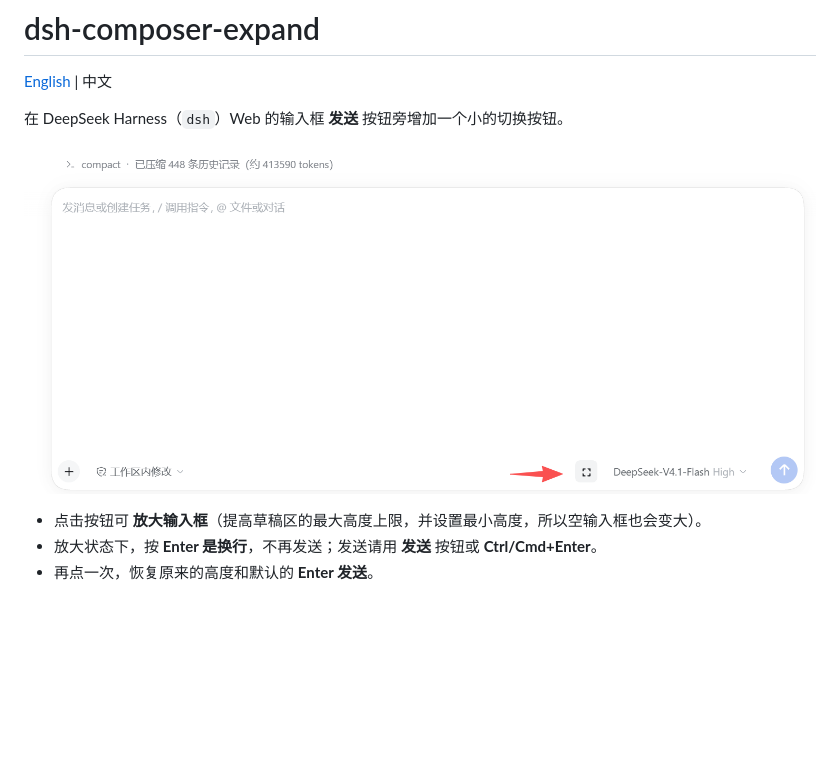
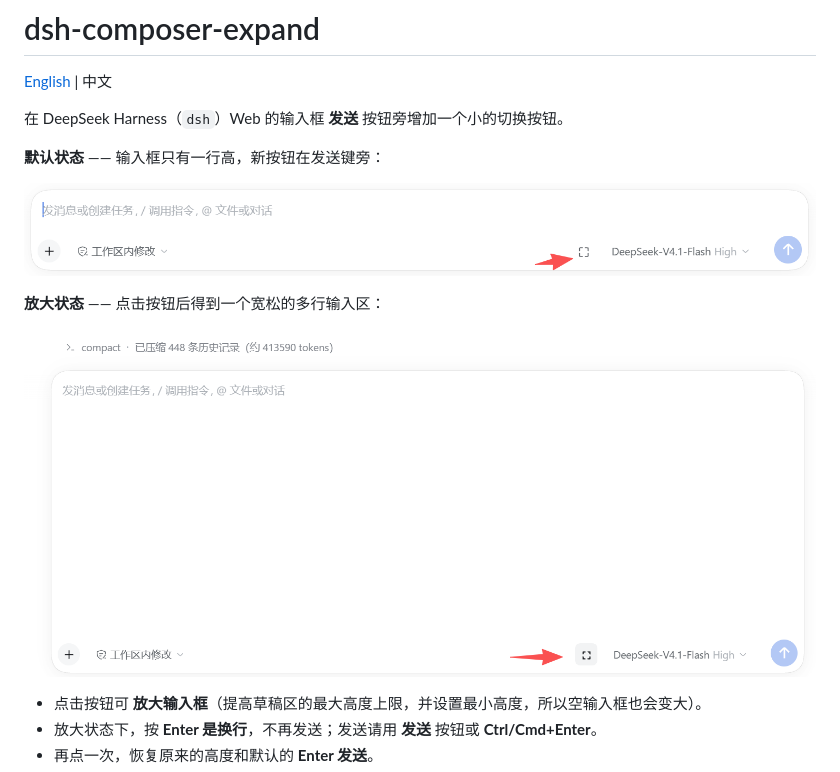
Before and after one commit to Iamwangli/dsh-composer-expand, a Markdown page: README.zh.md, the part around the change. Drawn GitHub-style; pictures changed too: dsh-composer-collapsed.png (added); blank space fills up the shorter version.

Commit message:
docs: pair screenshots (default vs enlarged) in both READMEs

```diff
--- a/README.zh.md
+++ b/README.zh.md
@@ -4,7 +4,13 @@
 
 在 DeepSeek Harness（`dsh`）Web 的输入框 **发送** 按钮旁增加一个小的切换按钮。
 
-![放大后的输入框，切换按钮位于发送按钮左侧](dsh-composer-expand.png)
+**默认状态** —— 输入框只有一行高，新按钮在发送键旁：
+
+![默认状态的输入框，新按钮位于发送键左侧](dsh-composer-collapsed.png)
+
+**放大状态** —— 点击按钮后得到一个宽松的多行输入区：
+
+![放大后的输入框，切换按钮位于发送按钮左侧](dsh-composer-expanded.png)
 
 - 点击按钮可 **放大输入框**（提高草稿区的最大高度上限，并设置最小高度，所以空输入框也会变大）。
 - 放大状态下，按 **Enter 是换行**，不再发送；发送请用 **发送** 按钮或 **Ctrl/Cmd+Enter**。
```
Also changed, not shown: README.md (+7 -1 lines), dsh-composer-expanded.png (renamed from dsh-composer-expand.png), 1 other file.
